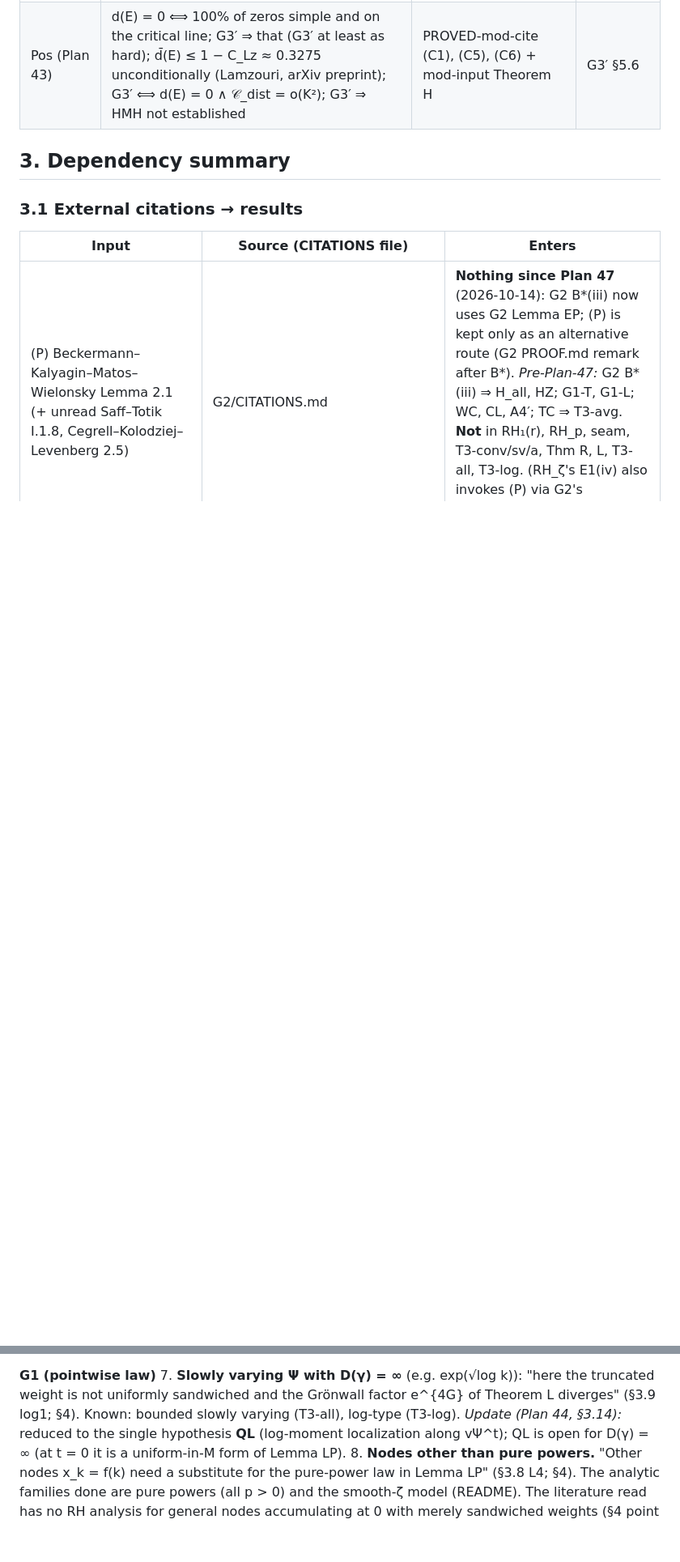
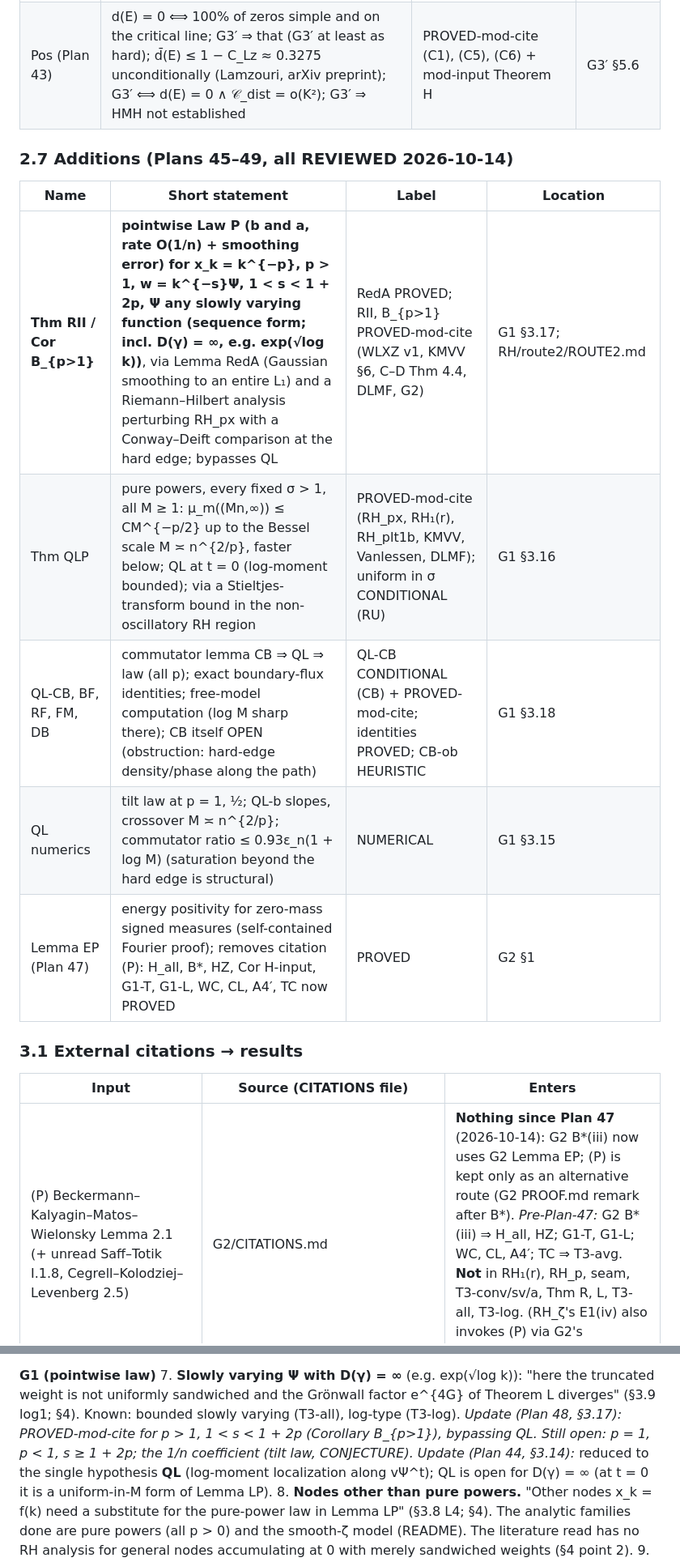
Before and after one commit to speagleg/jacobi-asymptotics, a Markdown page: THEOREMS.md, 2 parts joined by grey strips. Shown at 81% size. Rendered like a GitHub page; blank space fills up the shorter version.

```diff
--- a/THEOREMS.md
+++ b/THEOREMS.md
@@ -276,7 +276,17 @@ research/G3prime/PROOF.md (Pos). Novelty UNCHECKED unless stated.
 | Thm B-cond | pure-power nodes, any slowly varying Ψ (sequence form): unconditional head/bulk/tail bounds; QL ⇒ full pointwise Law P | CONDITIONAL (QL₀, implied by QL) + PROVED-mod-cite; no new case of the law | G1 §3.14 |
 | Pos (Plan 43) | d(E) = 0 ⟺ 100% of zeros simple and on the critical line; G3′ ⇒ that (G3′ at least as hard); d̄(E) ≤ 1 − C_Lz ≈ 0.3275 unconditionally (Lamzouri, arXiv preprint); G3′ ⟺ d(E) = 0 ∧ 𝒞_dist = o(K²); G3′ ⇒ HMH not established | PROVED-mod-cite (C1), (C5), (C6) + mod-input Theorem H | G3′ §5.6 |
 
-## 3. Dependency summary
+### 2.7 Additions (Plans 45–49, all REVIEWED 2026-10-14)
+
+| Name | Short statement | Label | Location |
+|---|---|---|---|
+| **Thm RII / Cor B_{p>1}** | **pointwise Law P (b and a, rate O(1/n) + smoothing error) for x_k = k^{−p}, p > 1, w = k^{−s}Ψ, 1 < s < 1 + 2p, Ψ any slowly varying function (sequence form; incl. D(γ) = ∞, e.g. exp(√log k))**, via Lemma RedA (Gaussian smoothing to an entire L₁) and a Riemann–Hilbert analysis perturbing RH_px with a Conway–Deift comparison at the hard edge; bypasses QL | RedA PROVED; RII, B_{p>1} PROVED-mod-cite (WLXZ v1, KMVV §6, C–D Thm 4.4, DLMF, G2) | G1 §3.17; RH/route2/ROUTE2.md |
+| Thm QLP | pure powers, every fixed σ > 1, all M ≥ 1: μ_m((Mn,∞)) ≤ CM^{−p/2} up to the Bessel scale M ≍ n^{2/p}, faster below; QL at t = 0 (log-moment bounded); via a Stieltjes-transform bound in the non-oscillatory RH region | PROVED-mod-cite (RH_px, RH₁(r), RH_plt1b, KMVV, Vanlessen, DLMF); uniform in σ CONDITIONAL (RU) | G1 §3.16 |
+| QL-CB, BF, RF, FM, DB | commutator lemma CB ⇒ QL ⇒ law (all p); exact boundary-flux identities; free-model computation (log M sharp there); CB itself OPEN (obstruction: hard-edge density/phase along the path) | QL-CB CONDITIONAL (CB) + PROVED-mod-cite; identities PROVED; CB-ob HEURISTIC | G1 §3.18 |
+| QL numerics | tilt law at p = 1, ½; QL-b slopes, crossover M ≍ n^{2/p}; commutator ratio ≤ 0.93ε_n(1 + log M) (saturation beyond the hard edge is structural) | NUMERICAL | G1 §3.15 |
+| Lemma EP (Plan 47) | energy positivity for zero-mass signed measures (self-contained Fourier proof); removes citation (P): H_all, B*, HZ, Cor H-input, G1-T, G1-L, WC, CL, A4′, TC now PROVED | PROVED | G2 §1 |
+
+
 
 ### 3.1 External citations → results
 
@@ -393,7 +403,8 @@ and asked for item 11 to be named as the primary route. That changes no label; i
 **G1 (pointwise law)**
 7. **Slowly varying Ψ with D(γ) = ∞** (e.g. exp(√log k)): "here the truncated weight is not uniformly sandwiched and the
    Grönwall factor e^{4G} of Theorem L diverges" (§3.9 log1; §4). Known: bounded slowly varying (T3-all), log-type
-   (T3-log). *Update (Plan 44, §3.14):* reduced to the single hypothesis **QL** (log-moment localization along vΨ^t);
+   (T3-log). *Update (Plan 48, §3.17): PROVED-mod-cite for p > 1, 1 < s < 1 + 2p (Corollary B_{p>1}), bypassing QL.
+   Still open: p = 1, p < 1, s ≥ 1 + 2p; the 1/n coefficient (tilt law, CONJECTURE).* *Update (Plan 44, §3.14):* reduced to the single hypothesis **QL** (log-moment localization along vΨ^t);
    QL is open for D(γ) = ∞ (at t = 0 it is a uniform-in-M form of Lemma LP).
 8. **Nodes other than pure powers.** "Other nodes x_k = f(k) need a substitute for the pure-power law in Lemma LP"
    (§3.8 L4; §4). The analytic families done are pure powers (all p > 0) and the smooth-ζ model (README). The literature
```
Also changed, not shown: README.md (+7 -1 lines).
